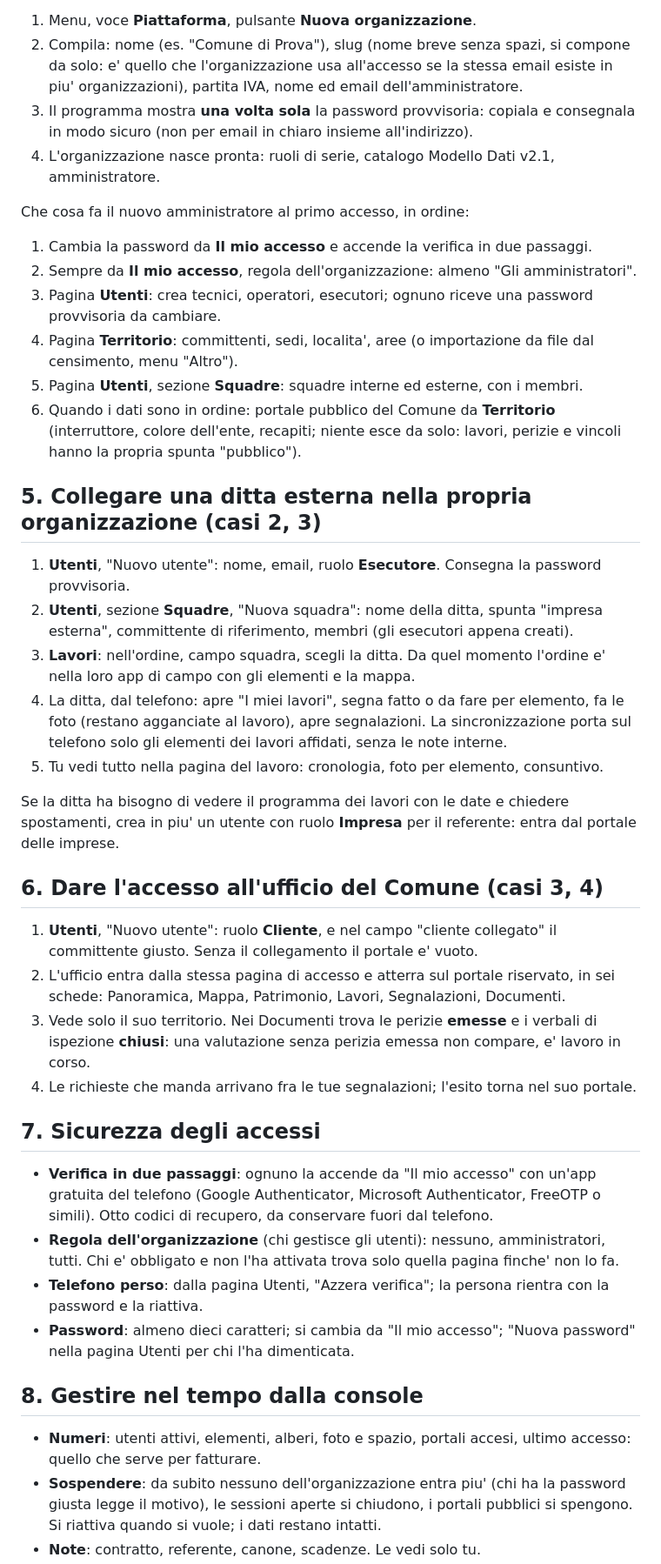
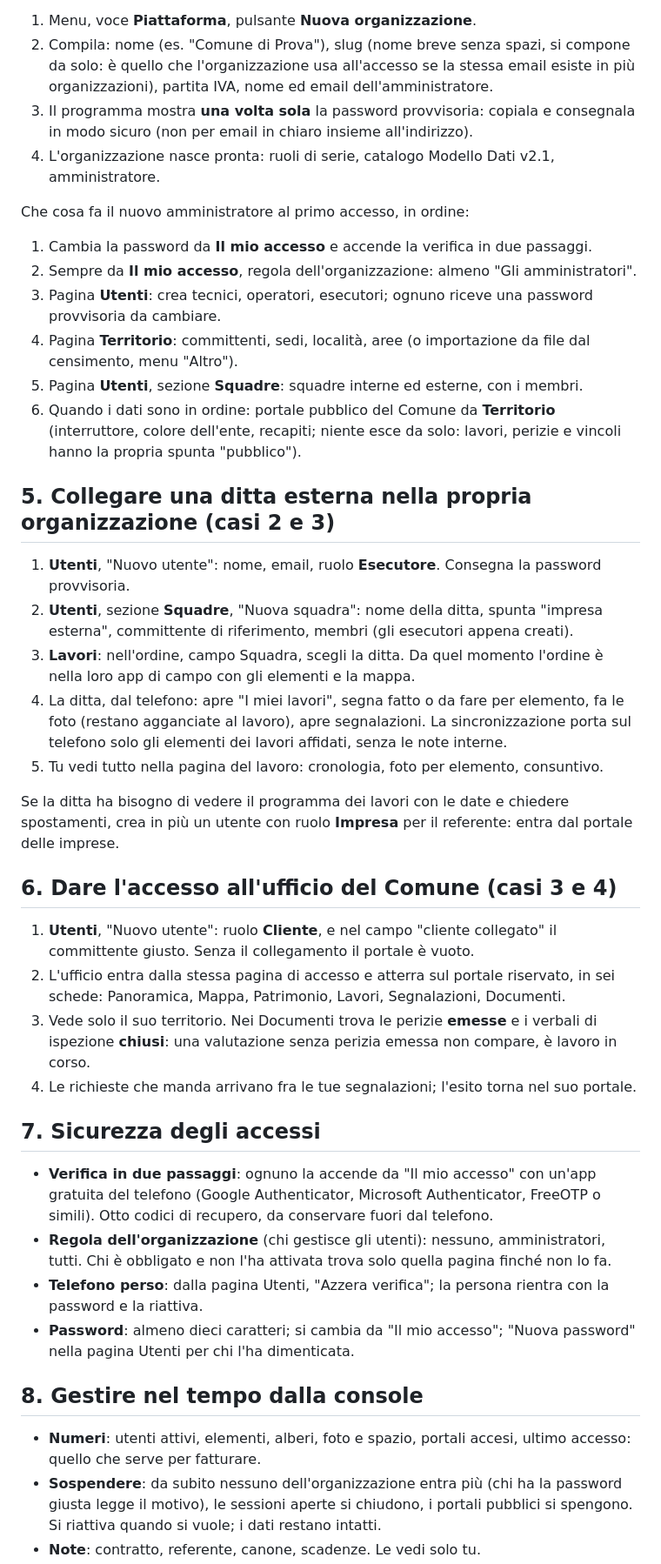
Before and after one commit to vivaiohappygarden-ops/webgis-censimento, a Markdown page: docs/MANUALE-COLLEGAMENTO.md, the part around one of its changes. Shown at 87% size. GitHub-like rendering.

```diff
--- a/docs/MANUALE-COLLEGAMENTO.md
+++ b/docs/MANUALE-COLLEGAMENTO.md
@@ -97,69 +73,44 @@ La console si apre solo con la **verifica in due passaggi** attiva sul tuo utent
 
 1. Menu, voce **Piattaforma**, pulsante **Nuova organizzazione**.
-2. Compila: nome (es. "Comune di Prova"), slug (nome breve senza spazi, si compone da
-   solo: e' quello che l'organizzazione usa all'accesso se la stessa email esiste in piu'
-   organizzazioni), partita IVA, nome ed email dell'amministratore.
-3. Il programma mostra **una volta sola** la password provvisoria: copiala e consegnala in
-   modo sicuro (non per email in chiaro insieme all'indirizzo).
-4. L'organizzazione nasce pronta: ruoli di serie, catalogo Modello Dati v2.1,
-   amministratore.
+2. Compila: nome (es. "Comune di Prova"), slug (nome breve senza spazi, si compone da solo: è quello che l'organizzazione usa all'accesso se la stessa email esiste in più organizzazioni), partita IVA, nome ed email dell'amministratore.
+3. Il programma mostra **una volta sola** la password provvisoria: copiala e consegnala in modo sicuro (non per email in chiaro insieme all'indirizzo).
+4. L'organizzazione nasce pronta: ruoli di serie, catalogo Modello Dati v2.1, amministratore.
 
 Che cosa fa il nuovo amministratore al primo accesso, in ordine:
 
 1. Cambia la password da **Il mio accesso** e accende la verifica in due passaggi.
 2. Sempre da **Il mio accesso**, regola dell'organizzazione: almeno "Gli amministratori".
-3. Pagina **Utenti**: crea tecnici, operatori, esecutori; ognuno riceve una password
-   provvisoria da cambiare.
-4. Pagina **Territorio**: committenti, sedi, localita', aree (o importazione da file dal
-   censimento, menu "Altro").
+3. Pagina **Utenti**: crea tecnici, operatori, esecutori; ognuno riceve una password provvisoria da cambiare.
+4. Pagina **Territorio**: committenti, sedi, località, aree (o importazione da file dal censimento, menu "Altro").
 5. Pagina **Utenti**, sezione **Squadre**: squadre interne ed esterne, con i membri.
-6. Quando i dati sono in ordine: portale pubblico del Comune da **Territorio**
-   (interruttore, colore dell'ente, recapiti; niente esce da solo: lavori, perizie e
-   vincoli hanno la propria spunta "pubblico").
+6. Quando i dati sono in ordine: portale pubblico del Comune da **Territorio** (interruttore, colore dell'ente, recapiti; niente esce da solo: lavori, perizie e vincoli hanno la propria spunta "pubblico").
 
-## 5. Collegare una ditta esterna nella propria organizzazione (casi 2, 3)
+## 5. Collegare una ditta esterna nella propria organizzazione (casi 2 e 3)
 
-1. **Utenti**, "Nuovo utente": nome, email, ruolo **Esecutore**. Consegna la password
-   provvisoria.
-2. **Utenti**, sezione **Squadre**, "Nuova squadra": nome della ditta, spunta "impresa
-   esterna", committente di riferimento, membri (gli esecutori appena creati).
-3. **Lavori**: nell'ordine, campo squadra, scegli la ditta. Da quel momento l'ordine e' nella
-   loro app di campo con gli elementi e la mappa.
-4. La ditta, dal telefono: apre "I miei lavori", segna fatto o da fare per elemento, fa le
-   foto (restano agganciate al lavoro), apre segnalazioni. La sincronizzazione porta sul
-   telefono solo gli elementi dei lavori affidati, senza le note interne.
+1. **Utenti**, "Nuovo utente": nome, email, ruolo **Esecutore**. Consegna la password provvisoria.
+2. **Utenti**, sezione **Squadre**, "Nuova squadra": nome della ditta, spunta "impresa esterna", committente di riferimento, membri (gli esecutori appena creati).
+3. **Lavori**: nell'ordine, campo Squadra, scegli la ditta. Da quel momento l'ordine è nella loro app di campo con gli elementi e la mappa.
+4. La ditta, dal telefono: apre "I miei lavori", segna fatto o da fare per elemento, fa le foto (restano agganciate al lavoro), apre segnalazioni. La sincronizzazione porta sul telefono solo gli elementi dei lavori affidati, senza le note interne.
 5. Tu vedi tutto nella pagina del lavoro: cronologia, foto per elemento, consuntivo.
 
-Se la ditta ha bisogno di vedere il programma dei lavori con le date e chiedere spostamenti,
-crea in piu' un utente con ruolo **Impresa** per il referente: entra dal portale delle imprese.
+Se la ditta ha bisogno di vedere il programma dei lavori con le date e chiedere spostamenti, crea in più un utente con ruolo **Impresa** per il referente: entra dal portale delle imprese.
 
-## 6. Dare l'accesso all'ufficio del Comune (casi 3, 4)
+## 6. Dare l'accesso all'ufficio del Comune (casi 3 e 4)
 
-1. **Utenti**, "Nuovo utente": ruolo **Cliente**, e nel campo "cliente collegato" il
-   committente giusto. Senza il collegamento il portale e' vuoto.
-2. L'ufficio entra dalla stessa pagina di accesso e atterra sul portale riservato, in sei
-   schede: Panoramica, Mappa, Patrimonio, Lavori, Segnalazioni, Documenti.
-3. Vede solo il suo territorio. Nei Documenti trova le perizie **emesse** e i verbali di
-   ispezione **chiusi**: una valutazione senza perizia emessa non compare, e' lavoro in corso.
+1. **Utenti**, "Nuovo utente": ruolo **Cliente**, e nel campo "cliente collegato" il committente giusto. Senza il collegamento il portale è vuoto.
+2. L'ufficio entra dalla stessa pagina di accesso e atterra sul portale riservato, in sei schede: Panoramica, Mappa, Patrimonio, Lavori, Segnalazioni, Documenti.
+3. Vede solo il suo territorio. Nei Documenti trova le perizie **emesse** e i verbali di ispezione **chiusi**: una valutazione senza perizia emessa non compare, è lavoro in corso.
 4. Le richieste che manda arrivano fra le tue segnalazioni; l'esito torna nel suo portale.
 
 ## 7. Sicurezza degli accessi
 
-- **Verifica in due passaggi**: ognuno la accende da "Il mio accesso" con un'app gratuita
-  del telefono (Google Authenticator, Microsoft Authenticator, FreeOTP o simili). Otto
-  codici di recupero, da conservare fuori dal telefono.
-- **Regola dell'organizzazione** (chi gestisce gli utenti): nessuno, amministratori, tutti.
-  Chi e' obbligato e non l'ha attivata trova solo quella pagina finche' non lo fa.
-- **Telefono perso**: dalla pagina Utenti, "Azzera verifica"; la persona rientra con la
-  password e la riattiva.
-- **Password**: almeno dieci caratteri; si cambia da "Il mio accesso"; "Nuova password"
-  nella pagina Utenti per chi l'ha dimenticata.
+- **Verifica in due passaggi**: ognuno la accende da "Il mio accesso" con un'app gratuita del telefono (Google Authenticator, Microsoft Authenticator, FreeOTP o simili). Otto codici di recupero, da conservare fuori dal telefono.
+- **Regola dell'organizzazione** (chi gestisce gli utenti): nessuno, amministratori, tutti. Chi è obbligato e non l'ha attivata trova solo quella pagina finché non lo fa.
+- **Telefono perso**: dalla pagina Utenti, "Azzera verifica"; la persona rientra con la password e la riattiva.
+- **Password**: almeno dieci caratteri; si cambia da "Il mio accesso"; "Nuova password" nella pagina Utenti per chi l'ha dimenticata.
 
 ## 8. Gestire nel tempo dalla console
 
-- **Numeri**: utenti attivi, elementi, alberi, foto e spazio, portali accesi, ultimo
-  accesso: quello che serve per fatturare.
-- **Sospendere**: da subito nessuno dell'organizzazione entra piu' (chi ha la password
-  giusta legge il motivo), le sessioni aperte si chiudono, i portali pubblici si spengono.
-  Si riattiva quando si vuole; i dati restano intatti.
+- **Numeri**: utenti attivi, elementi, alberi, foto e spazio, portali accesi, ultimo accesso: quello che serve per fatturare.
+- **Sospendere**: da subito nessuno dell'organizzazione entra più (chi ha la password giusta legge il motivo), le sessioni aperte si chiudono, i portali pubblici si spengono. Si riattiva quando si vuole; i dati restano intatti.
 - **Note**: contratto, referente, canone, scadenze. Le vedi solo tu.
```
Also changed, not shown: other parts of docs/MANUALE-COLLEGAMENTO.md (+26 -59 lines).
